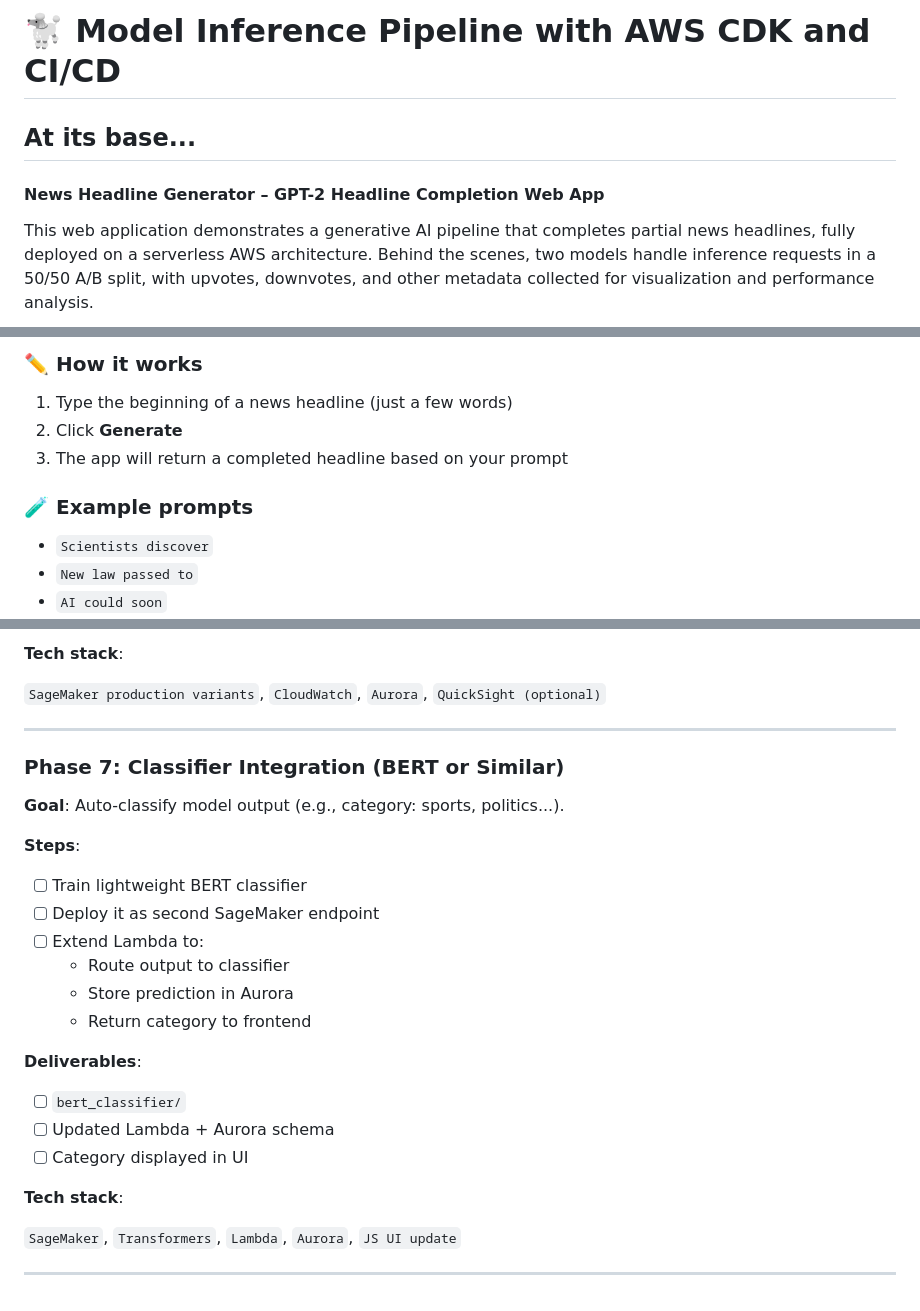
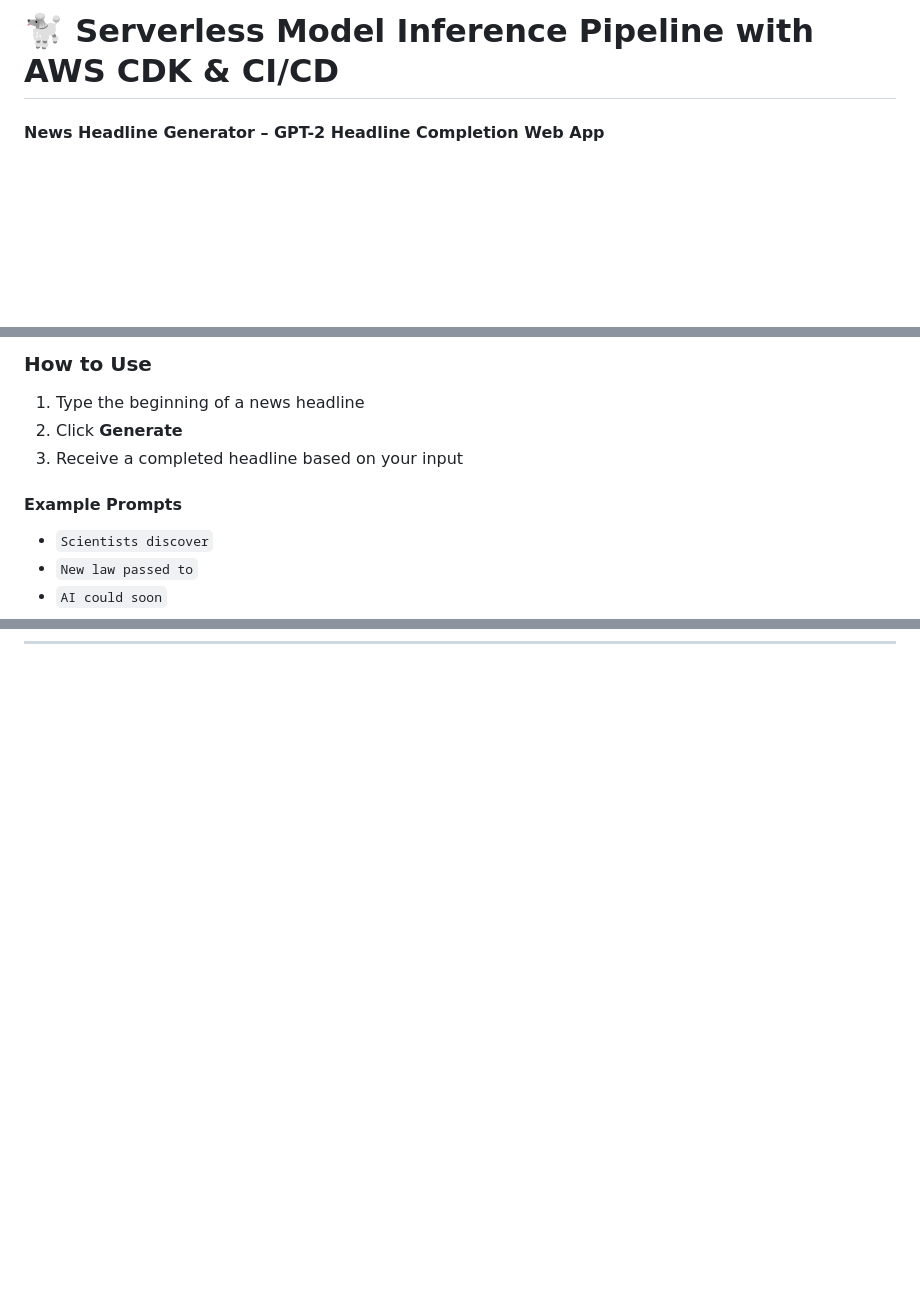
Before and after one commit to adma224/ml-inference-pipeline-aws, a Markdown page: README.md, 3 parts joined by grey strips. Rendered like a GitHub page; blank space fills up the shorter version.

```diff
--- a/README.md
+++ b/README.md
@@ -1,7 +1,4 @@
-# :poodle: Model Inference Pipeline with AWS CDK and CI/CD
-
-## At its base...
+# :poodle: Serverless Model Inference Pipeline with AWS CDK & CI/CD
 
 #### News Headline Generator – GPT-2 Headline Completion Web App
-This web application demonstrates a generative AI pipeline that completes partial news headlines, fully deployed on a serverless AWS architecture. Behind the scenes, two models handle inference requests in a 50/50 A/B split, with upvotes, downvotes, and other metadata collected for visualization and performance analysis.
 
@@ -13,12 +13,11 @@ The demo is still a work in progress and the model will generate quirky or unexp
 
-### ✏️ How it works
+### How to Use
 
-1. Type the beginning of a news headline (just a few words)
+1. Type the beginning of a news headline
 2. Click **Generate**
-3. The app will return a completed headline based on your prompt
+3. Receive a completed headline based on your input
 
-### 🧪 Example prompts
-
+#### Example Prompts
 - `Scientists discover`
 - `New law passed to`
 - `AI could soon`
@@ -238,30 +73,0 @@ This project demonstrates a scalable, production-style inference pipeline using
-**Tech stack**:
-
-`SageMaker production variants`, `CloudWatch`, `Aurora`, `QuickSight (optional)`
-
----
-
-### **Phase 7: Classifier Integration (BERT or Similar)**
-
-**Goal**: Auto-classify model output (e.g., category: sports, politics...).
-
-**Steps**:
-
-- [ ]  Train lightweight BERT classifier
-- [ ]  Deploy it as second SageMaker endpoint
-- [ ]  Extend Lambda to:
-    - Route output to classifier
-    - Store prediction in Aurora
-    - Return category to frontend
-
-**Deliverables**:
-
-- [ ]  `bert_classifier/`
-- [ ]  Updated Lambda + Aurora schema
-- [ ]  Category displayed in UI
-
-**Tech stack**:
-
-`SageMaker`, `Transformers`, `Lambda`, `Aurora`, `JS UI update`
-
----
```
Also changed, not shown: other parts of README.md (+6 -166 lines).
